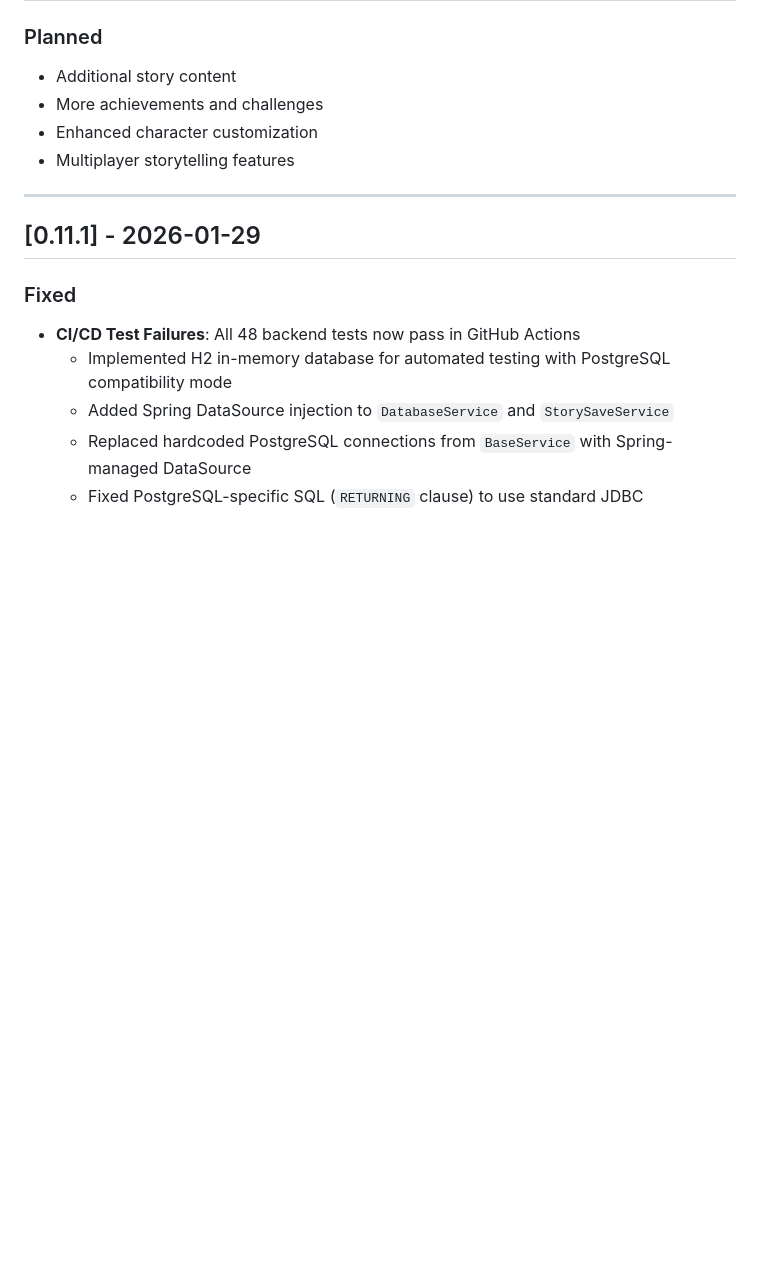
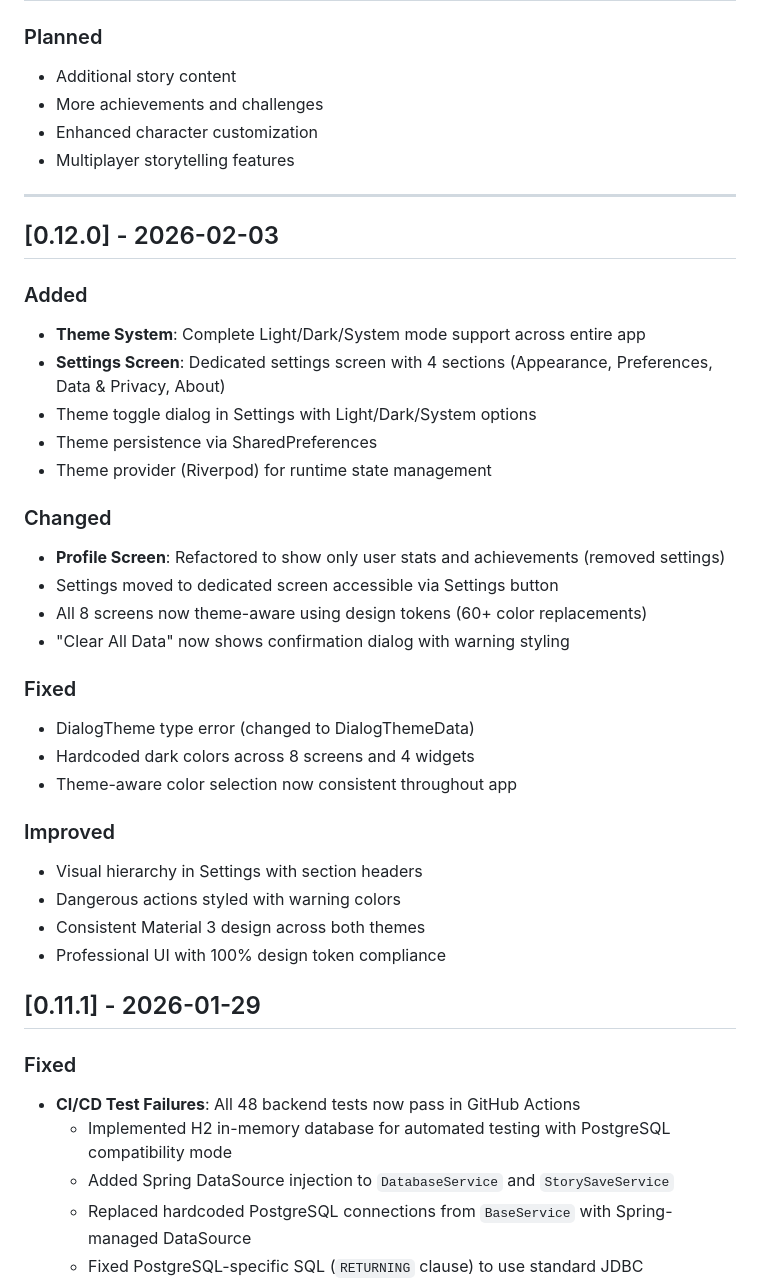
Before and after one commit to hammerheart92/StoryForge, a Markdown page: CHANGELOG.md, the part around the change. Drawn GitHub-style; blank space fills up the shorter version.

```diff
--- a/CHANGELOG.md
+++ b/CHANGELOG.md
@@ -14,6 +14,32 @@ and this project adheres to [Semantic Versioning](https://semver.org/spec/v2.0.0
 - Multiplayer storytelling features
 
 ---
+
+## [0.12.0] - 2026-02-03
+
+### Added
+- **Theme System**: Complete Light/Dark/System mode support across entire app
+- **Settings Screen**: Dedicated settings screen with 4 sections (Appearance, Preferences, Data & Privacy, About)
+- Theme toggle dialog in Settings with Light/Dark/System options
+- Theme persistence via SharedPreferences
+- Theme provider (Riverpod) for runtime state management
+
+### Changed
+- **Profile Screen**: Refactored to show only user stats and achievements (removed settings)
+- Settings moved to dedicated screen accessible via Settings button
+- All 8 screens now theme-aware using design tokens (60+ color replacements)
+- "Clear All Data" now shows confirmation dialog with warning styling
+
+### Fixed
+- DialogTheme type error (changed to DialogThemeData)
+- Hardcoded dark colors across 8 screens and 4 widgets
+- Theme-aware color selection now consistent throughout app
+
+### Improved
+- Visual hierarchy in Settings with section headers
+- Dangerous actions styled with warning colors
+- Consistent Material 3 design across both themes
+- Professional UI with 100% design token compliance
 
 ## [0.11.1] - 2026-01-29
 
```
